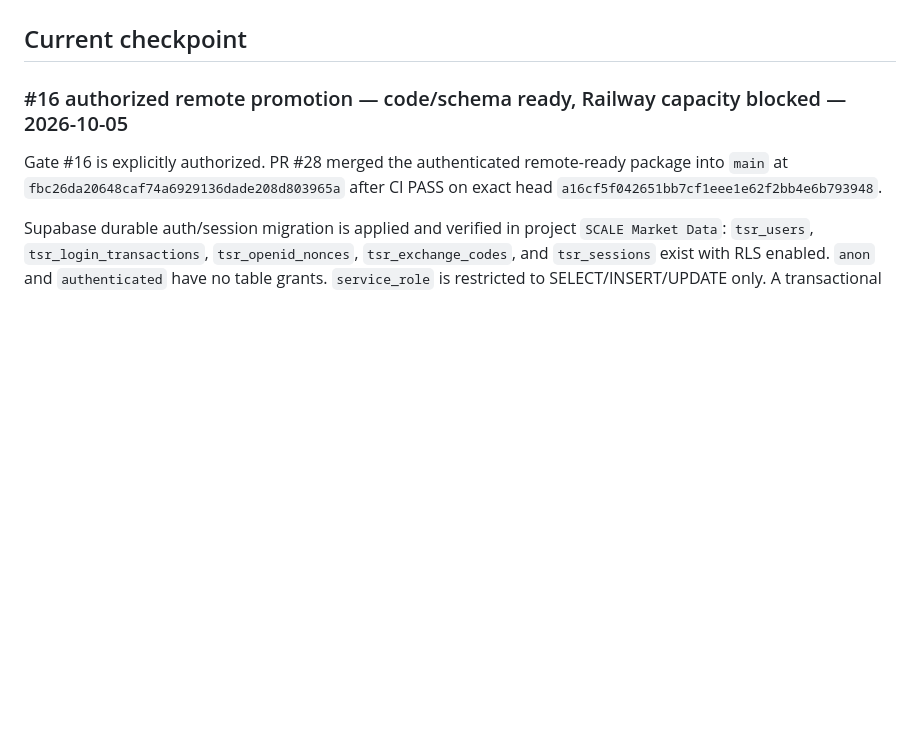
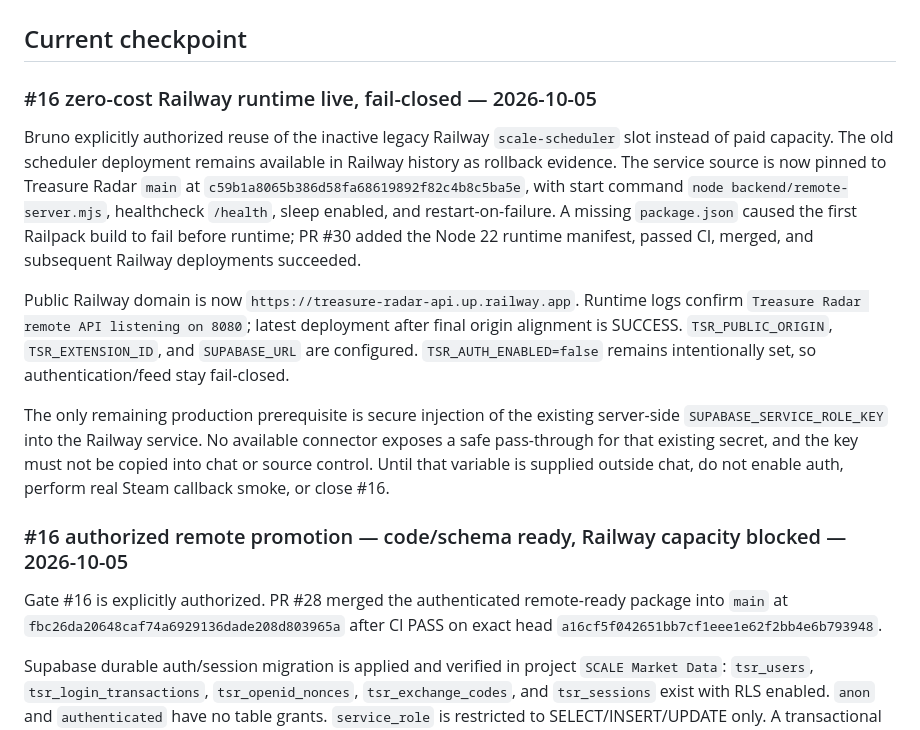
Before and after one commit to castrobruno77/treasure-radar-autonomy, a Markdown page: CONTINUITY.md, the part around the change. Rendered like a GitHub page; blank space fills up the shorter version.

Commit message:
docs: record live fail-closed Railway runtime for gate 16

```diff
--- a/CONTINUITY.md
+++ b/CONTINUITY.md
@@ -20,6 +20,16 @@ Drive folder ID: `1krO8gn-L8l83Q3xvbGoKjCxm7iF-nrSb`
 Continuity document ID: `1v2Z5r4Kb_CY4BVjcuq8vYg18lmVDBcCEX4hAXjw1Zak`
 
 ## Current checkpoint
+
+### #16 zero-cost Railway runtime live, fail-closed — 2026-10-05
+
+Bruno explicitly authorized reuse of the inactive legacy Railway `scale-scheduler` slot instead of paid capacity. The old scheduler deployment remains available in Railway history as rollback evidence. The service source is now pinned to Treasure Radar `main` at `c59b1a8065b386d58fa68619892f82c4b8c5ba5e`, with start command `node backend/remote-server.mjs`, healthcheck `/health`, sleep enabled, and restart-on-failure. A missing `package.json` caused the first Railpack build to fail before runtime; PR #30 added the Node 22 runtime manifest, passed CI, merged, and subsequent Railway deployments succeeded.
+
+Public Railway domain is now `https://treasure-radar-api.up.railway.app`. Runtime logs confirm `Treasure Radar remote API listening on 8080`; latest deployment after final origin alignment is SUCCESS. `TSR_PUBLIC_ORIGIN`, `TSR_EXTENSION_ID`, and `SUPABASE_URL` are configured. `TSR_AUTH_ENABLED=false` remains intentionally set, so authentication/feed stay fail-closed.
+
+The only remaining production prerequisite is secure injection of the existing server-side `SUPABASE_SERVICE_ROLE_KEY` into the Railway service. No available connector exposes a safe pass-through for that existing secret, and the key must not be copied into chat or source control. Until that variable is supplied outside chat, do not enable auth, perform real Steam callback smoke, or close #16.
+
+
 
 ### #16 authorized remote promotion — code/schema ready, Railway capacity blocked — 2026-10-05
 
```
